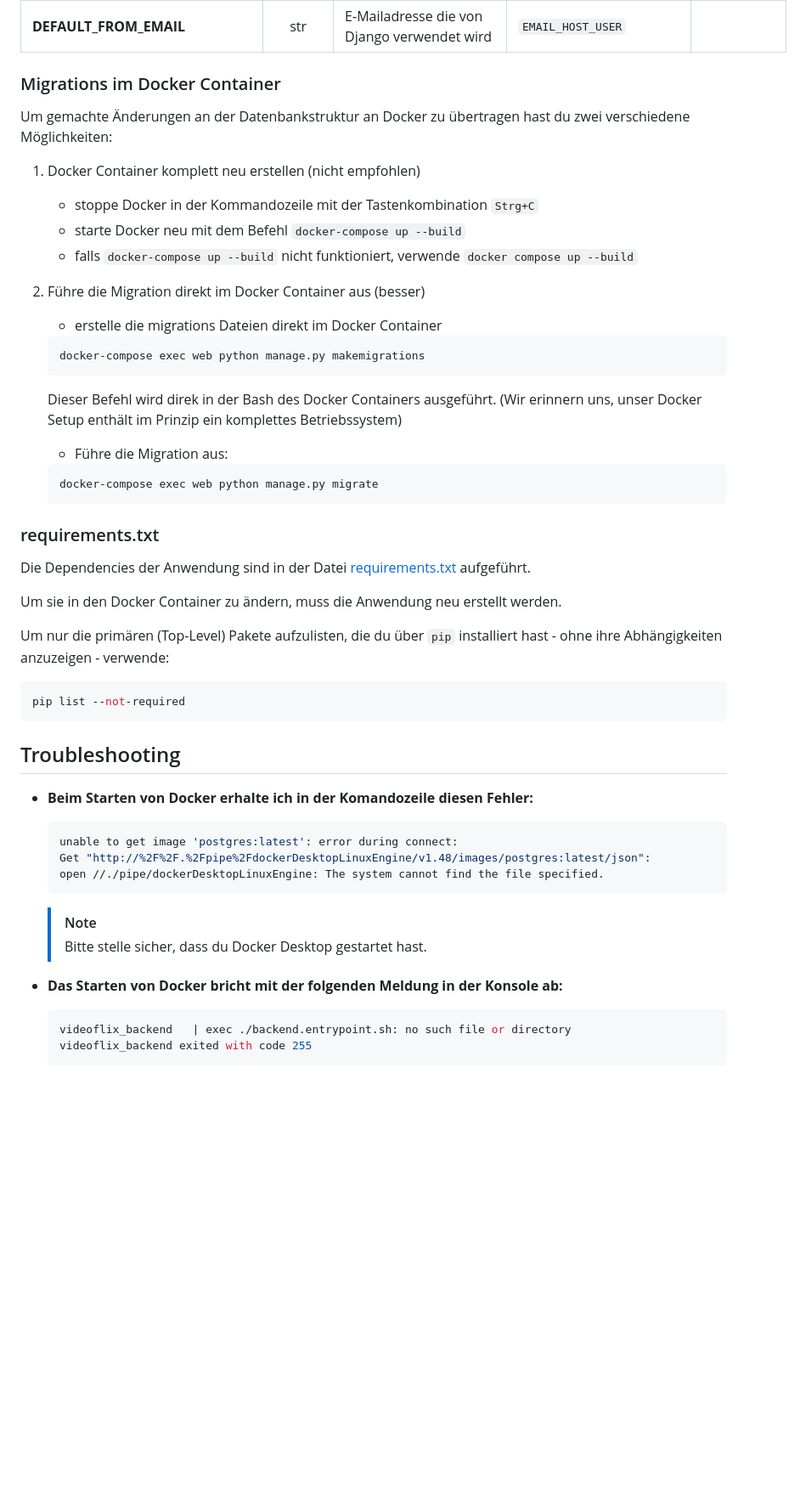
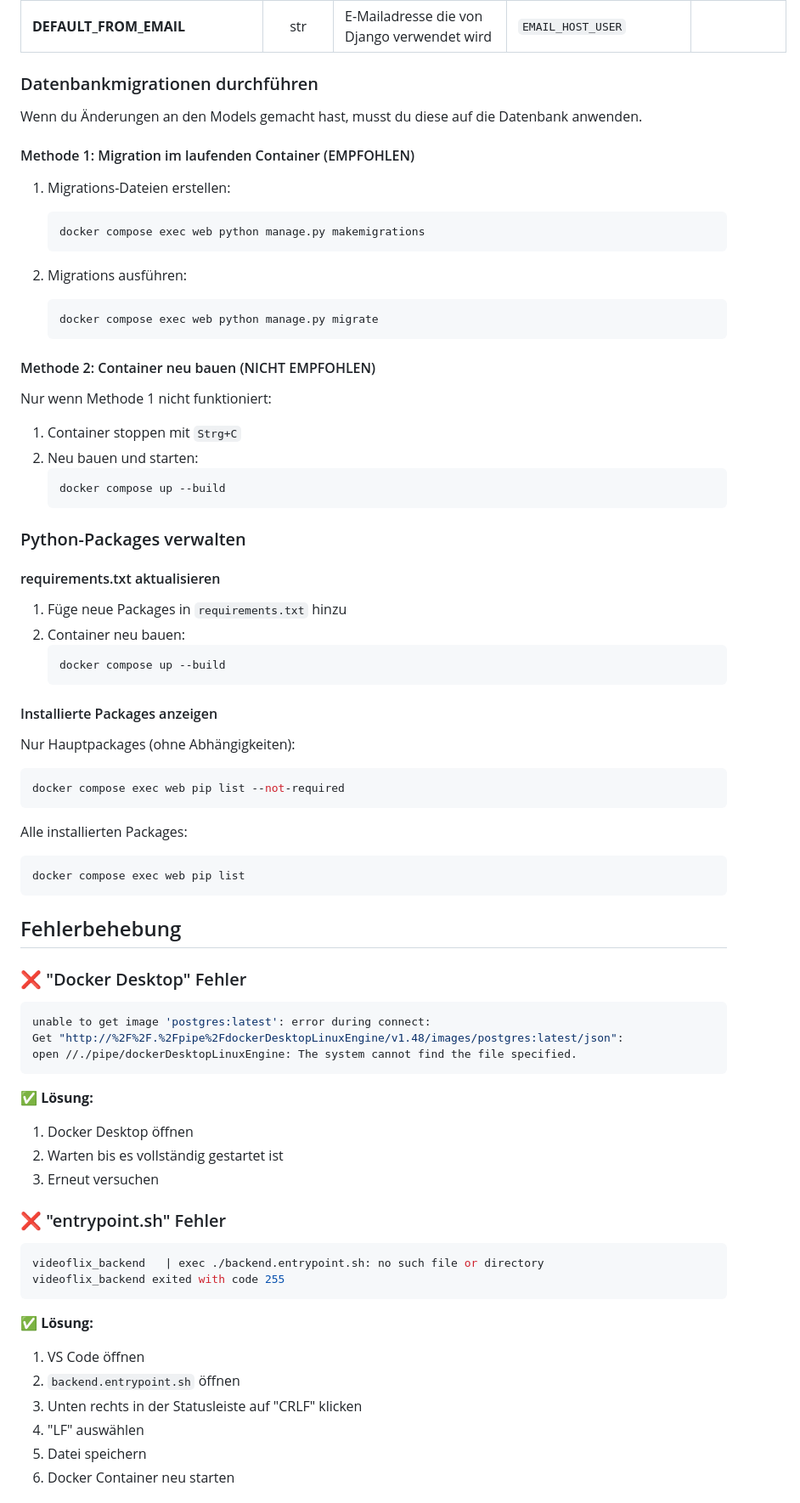
Before and after one commit to Philipp-Loetzsch/videoflix_backend, a Markdown page: README.md, the part around the change printed below. Shown: that part at 85% size. GitHub-like rendering; blank space fills up the shorter version.

Commit message:
new readme

````diff
--- a/README.md
+++ b/README.md
@@ -121,63 +184,79 @@ Umgebungsvariablen **`DJANGO_SUPERUSER_USERNAME`, `DJANGO_SUPERUSER_PASSWORD` un
 | **EMAIL_HOST_PASSWORD** | str | Passwort für das E-Mail-Konto. Achte auf die Sicherheit. | `your_email_password` | x |
 | **DEFAULT_FROM_EMAIL** | str | E-Mailadresse die von Django verwendet wird | `EMAIL_HOST_USER` |   |
 
-### Migrations im Docker Container
+### Datenbankmigrationen durchführen
 
-Um gemachte Änderungen an der Datenbankstruktur an Docker zu übertragen hast du zwei verschiedene Möglichkeiten:
+Wenn du Änderungen an den Models gemacht hast, musst du diese auf die Datenbank anwenden.
 
-1. Docker Container komplett neu erstellen (nicht empfohlen)
+#### Methode 1: Migration im laufenden Container (EMPFOHLEN)
 
-    - stoppe Docker in der Kommandozeile mit der Tastenkombination `Strg+C`
-    - starte Docker neu mit dem Befehl `docker-compose up --build`
-    - falls `docker-compose up --build` nicht funktioniert, verwende `docker compose up --build`
+1. Migrations-Dateien erstellen:
+   ```bash
+   docker compose exec web python manage.py makemigrations
+   ```
 
-2. Führe die Migration direkt im Docker Container aus (besser)
+2. Migrations ausführen:
+   ```bash
+   docker compose exec web python manage.py migrate
+   ```
 
-    - erstelle die migrations Dateien direkt im Docker Container
+#### Methode 2: Container neu bauen (NICHT EMPFOHLEN)
 
-    ```bash
-    docker-compose exec web python manage.py makemigrations
-    ```
+Nur wenn Methode 1 nicht funktioniert:
 
-    Dieser Befehl wird direk in der Bash des Docker Containers ausgeführt. (Wir erinnern uns, unser Docker Setup
-    enthält im Prinzip ein komplettes Betriebssystem)
+1. Container stoppen mit `Strg+C`
+2. Neu bauen und starten:
+   ```bash
+   docker compose up --build
+   ```
 
-    - Führe die Migration aus:
+### Python-Packages verwalten
 
-    ```bash
-    docker-compose exec web python manage.py migrate
-    ```
+#### requirements.txt aktualisieren
 
-### requirements.txt
+1. Füge neue Packages in `requirements.txt` hinzu
+2. Container neu bauen:
+   ```bash
+   docker compose up --build
+   ```
 
-Die Dependencies der Anwendung sind in der Datei [requirements.txt](./requirements.txt) aufgeführt.
+#### Installierte Packages anzeigen
 
-Um sie in den Docker Container zu ändern, muss die Anwendung neu erstellt werden.
-
-Um nur die primären (Top-Level) Pakete aufzulisten, die du über `pip` installiert hast - ohne ihre Abhängigkeiten
-anzuzeigen - verwende:
-
+Nur Hauptpackages (ohne Abhängigkeiten):
 ```bash
-pip list --not-required
+docker compose exec web pip list --not-required
 ```
 
-## Troubleshooting
+Alle installierten Packages:
+```bash
+docker compose exec web pip list
+```
 
-- **Beim Starten von Docker erhalte ich in der Komandozeile diesen Fehler:**
+## Fehlerbehebung
 
-    ```bash
-    unable to get image 'postgres:latest': error during connect:
-    Get "http://%2F%2F.%2Fpipe%2FdockerDesktopLinuxEngine/v1.48/images/postgres:latest/json":
-    open //./pipe/dockerDesktopLinuxEngine: The system cannot find the file specified.
-    ```
+### ❌ "Docker Desktop" Fehler
+```bash
+unable to get image 'postgres:latest': error during connect:
+Get "http://%2F%2F.%2Fpipe%2FdockerDesktopLinuxEngine/v1.48/images/postgres:latest/json":
+open //./pipe/dockerDesktopLinuxEngine: The system cannot find the file specified.
+```
 
-    > [!NOTE]
-    > Bitte stelle sicher, dass du Docker Desktop gestartet hast.
+✅ **Lösung:**
+1. Docker Desktop öffnen
+2. Warten bis es vollständig gestartet ist
+3. Erneut versuchen
 
-- **Das Starten von Docker bricht mit der folgenden Meldung in der Konsole ab:**
+### ❌ "entrypoint.sh" Fehler
+```bash
+videoflix_backend   | exec ./backend.entrypoint.sh: no such file or directory
+videoflix_backend exited with code 255
+```
 
-    ```bash
-    videoflix_backend   | exec ./backend.entrypoint.sh: no such file or directory
-    videoflix_backend exited with code 255
-    ```
+✅ **Lösung:**
+1. VS Code öffnen
+2. `backend.entrypoint.sh` öffnen
+3. Unten rechts in der Statusleiste auf "CRLF" klicken
+4. "LF" auswählen
+5. Datei speichern
+6. Docker Container neu starten
 
````
Also changed, not shown: other parts of README.md (+134 -47 lines).
